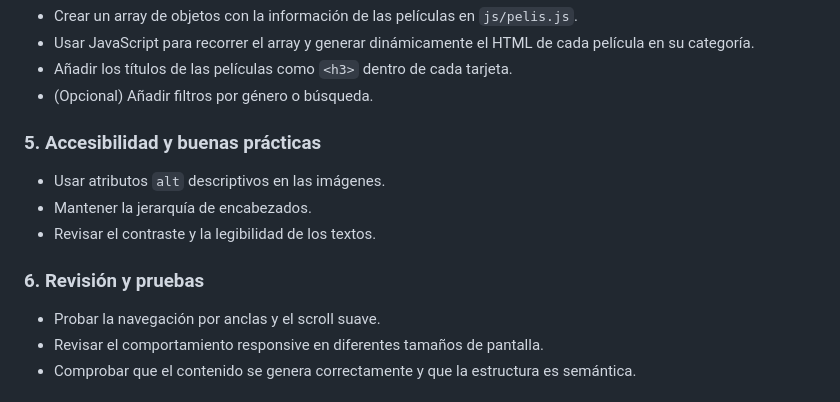
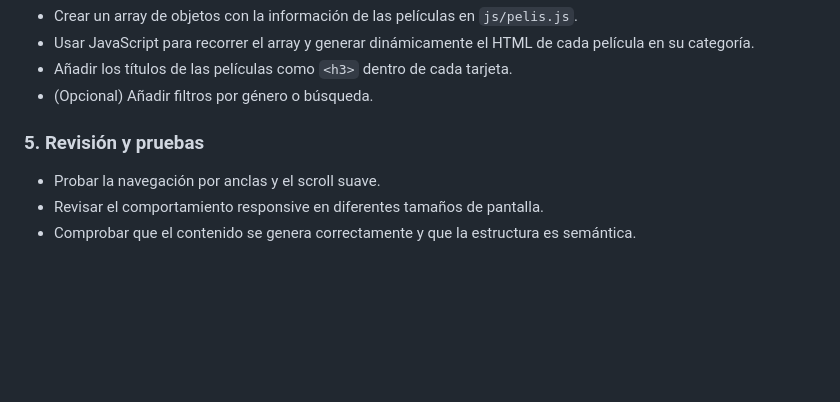
Before and after one commit to sandrablanco/taller-resolved, a Markdown page: readme.md, the part around the change. Drawn GitHub-style; blank space fills up the shorter version.

```diff
--- a/readme.md
+++ b/readme.md
@@ -56,12 +56,7 @@ Crear una página de aterrizaje tipo "Netflix" donde:
 - Añadir los títulos de las películas como `<h3>` dentro de cada tarjeta.
 - (Opcional) Añadir filtros por género o búsqueda.
 
-### 5. Accesibilidad y buenas prácticas
-- Usar atributos `alt` descriptivos en las imágenes.
-- Mantener la jerarquía de encabezados.
-- Revisar el contraste y la legibilidad de los textos.
-
-### 6. Revisión y pruebas
+### 5. Revisión y pruebas
 - Probar la navegación por anclas y el scroll suave.
 - Revisar el comportamiento responsive en diferentes tamaños de pantalla.
 - Comprobar que el contenido se genera correctamente y que la estructura es semántica.
```
